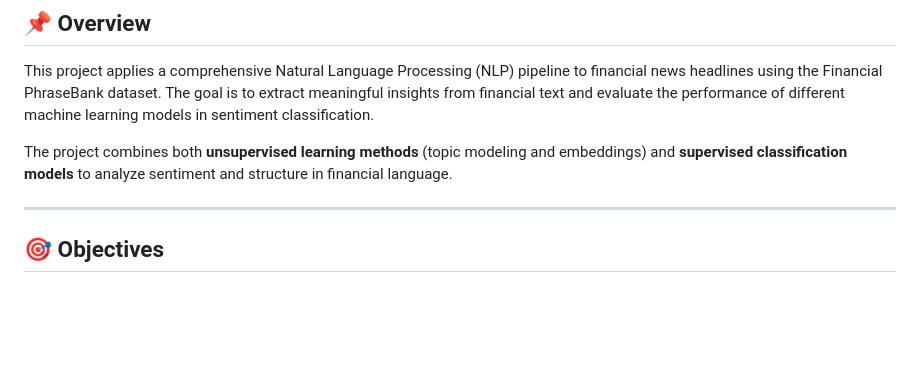
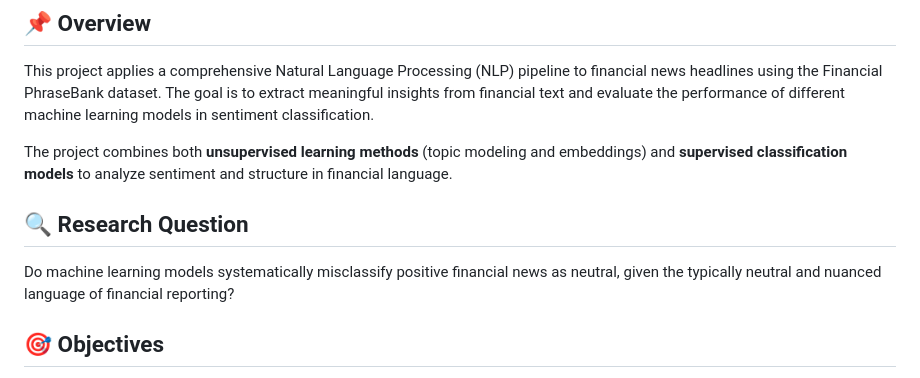
Before and after one commit to HBanuyildirim/financial-text-analysis-nlp, a Markdown page: README.md, the part around the change. GitHub-like rendering; blank space fills up the shorter version.

```diff
--- a/README.md
+++ b/README.md
@@ -22,7 +22,9 @@ This project applies a comprehensive Natural Language Processing (NLP) pipeline
 
 The project combines both **unsupervised learning methods** (topic modeling and embeddings) and **supervised classification models** to analyze sentiment and structure in financial language.
 
----
+## 🔍 Research Question
+
+Do machine learning models systematically misclassify positive financial news as neutral, given the typically neutral and nuanced language of financial reporting?
 
 ## 🎯 Objectives
 - Identify dominant themes using **LDA** and **Structural Topic Modeling (STM)**
```
